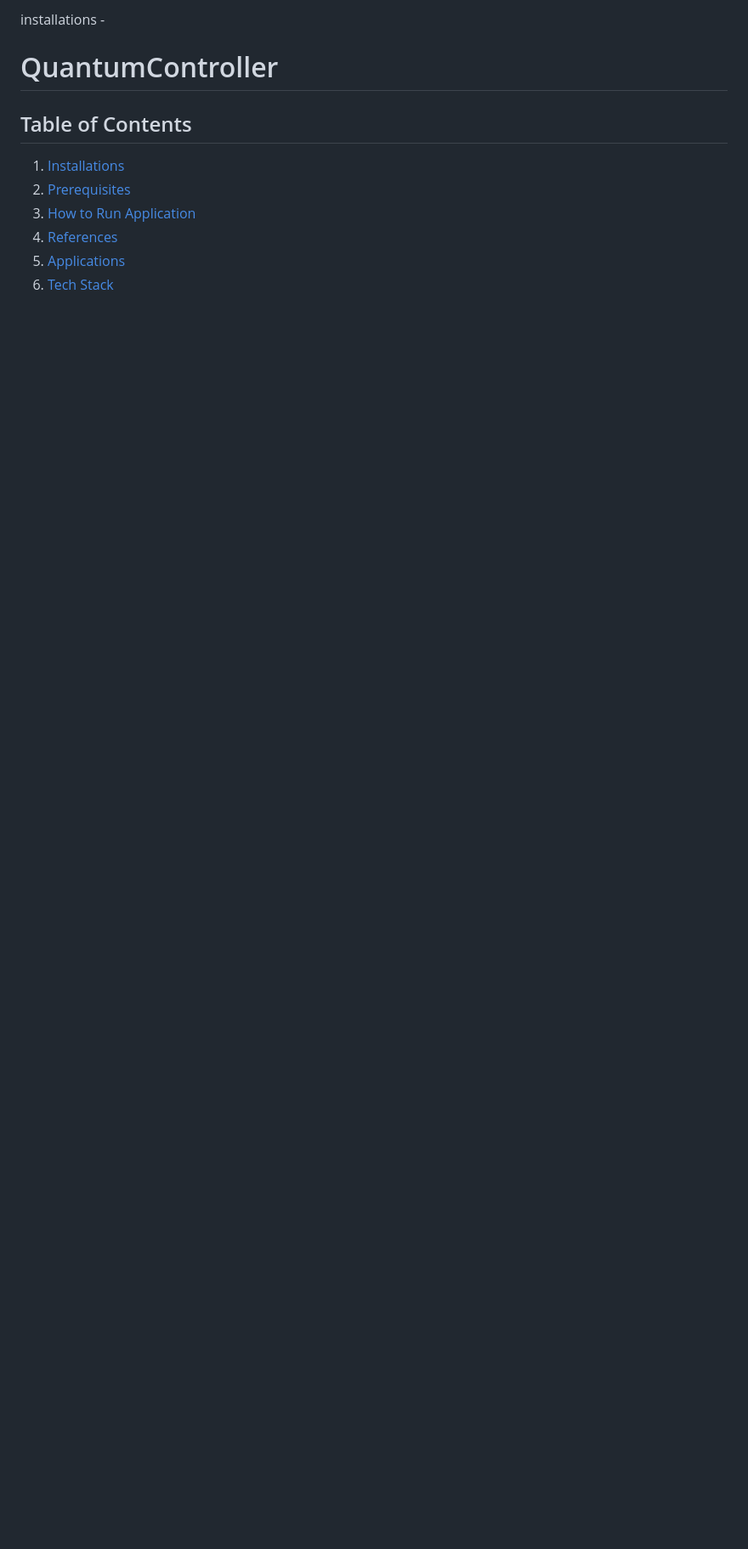
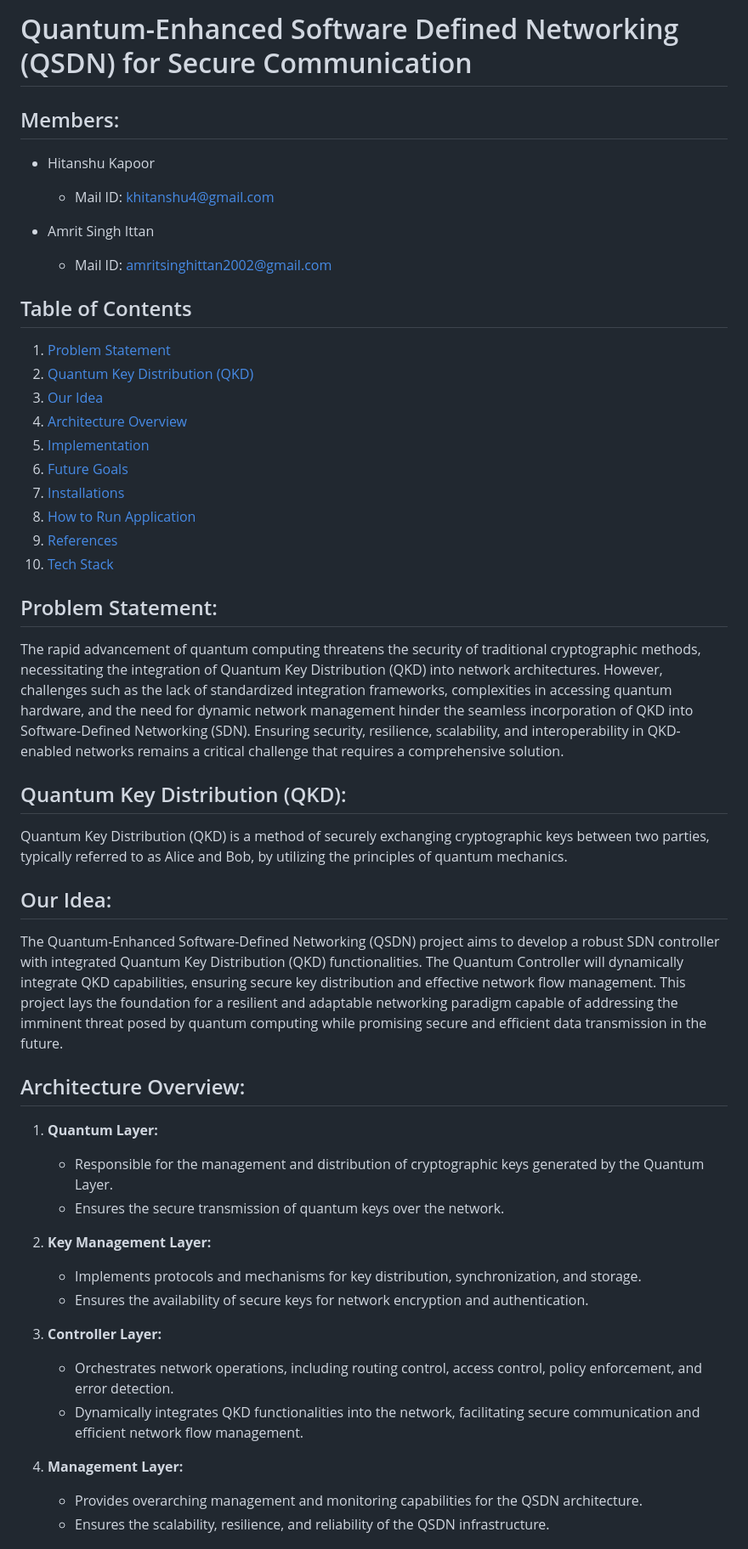
Before and after one commit to Unisys-QKD/QuantumController, a Markdown page: readme.md, the part around the change printed below. Shown: that part at 85% size. GitHub-like rendering; blank space fills up the shorter version.

```diff
--- a/readme.md
+++ b/readme.md
@@ -1,11 +1,57 @@
-installations -
-# QuantumController
+# Quantum-Enhanced Software Defined Networking (QSDN) for Secure Communication
+
+## Members:
+
+- Hitanshu Kapoor
+  - Mail ID: khitanshu4@gmail.com
+
+- Amrit Singh Ittan
+  - Mail ID: amritsinghittan2002@gmail.com
 
 
 ## Table of Contents
-1. [Installations](#installations)
-2. [Prerequisites](#prerequisites)
-3. [How to Run Application](#how-to-run-application)
-4. [References](#references)
-5. [Applications](#applications)
-6. [Tech Stack](#tech-stack)
+1. [Problem Statement](#problem-statement)
+2. [Quantum Key Distribution (QKD)](#quantum-key-distribution-qkd)
+3. [Our Idea](#our-idea)
+4. [Architecture Overview](#architecture-overview)
+5. [Implementation](#implementation)
+6. [Future Goals](#future-goals)
+7. [Installations](#installations)
+8. [How to Run Application](#how-to-run-application)
+9. [References](#references)
+10. [Tech Stack](#tech-stack)
+
+
+
+
+
+## Problem Statement:
+
+The rapid advancement of quantum computing threatens the security of traditional cryptographic methods, necessitating the integration of Quantum Key Distribution (QKD) into network architectures. However, challenges such as the lack of standardized integration frameworks, complexities in accessing quantum hardware, and the need for dynamic network management hinder the seamless incorporation of QKD into Software-Defined Networking (SDN). Ensuring security, resilience, scalability, and interoperability in QKD-enabled networks remains a critical challenge that requires a comprehensive solution.
+
+## Quantum Key Distribution (QKD):
+
+Quantum Key Distribution (QKD) is a method of securely exchanging cryptographic keys between two parties, typically referred to as Alice and Bob, by utilizing the principles of quantum mechanics.
+
+## Our Idea:
+
+The Quantum-Enhanced Software-Defined Networking (QSDN) project aims to develop a robust SDN controller with integrated Quantum Key Distribution (QKD) functionalities. The Quantum Controller will dynamically integrate QKD capabilities, ensuring secure key distribution and effective network flow management. This project lays the foundation for a resilient and adaptable networking paradigm capable of addressing the imminent threat posed by quantum computing while promising secure and efficient data transmission in the future.
+
+## Architecture Overview:
+
+1. **Quantum Layer:**
+   - Responsible for the management and distribution of cryptographic keys generated by the Quantum Layer.
+   - Ensures the secure transmission of quantum keys over the network.
+
+2. **Key Management Layer:**
+   - Implements protocols and mechanisms for key distribution, synchronization, and storage.
+   - Ensures the availability of secure keys for network encryption and authentication.
+
+3. **Controller Layer:**
+   - Orchestrates network operations, including routing control, access control, policy enforcement, and error detection.
+   - Dynamically integrates QKD functionalities into the network, facilitating secure communication and efficient network flow management.
+
+4. **Management Layer:**
+   - Provides overarching management and monitoring capabilities for the QSDN architecture.
+   - Ensures the scalability, resilience, and reliability of the QSDN infrastructure.
+
```
Also changed, not shown: other parts of readme.md (+35 -20 lines).
